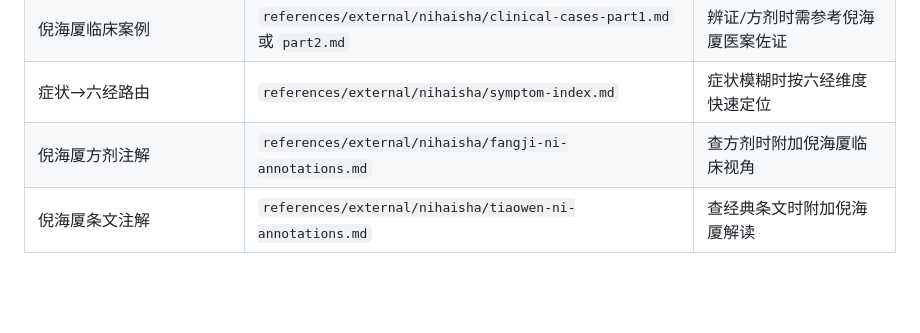
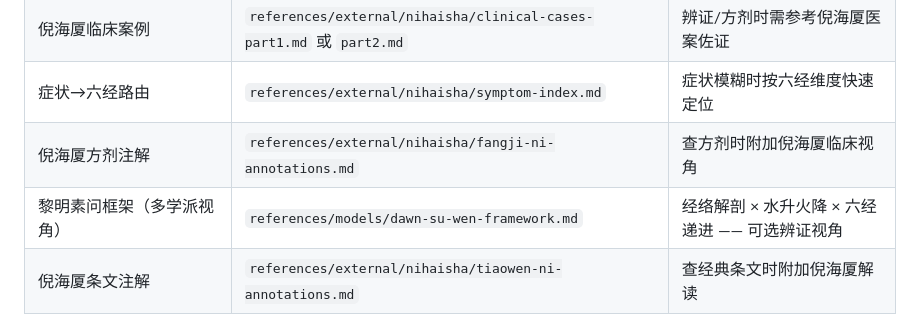
Before and after one commit to yiming777/lingshu-tai, a Markdown page: skills/tcm-knowledge/SKILL.md, the part around the change. GitHub-like rendering; blank space fills up the shorter version.

Commit message:
feat(model): 黎明素问六经经络解剖框架 v0.1
- 新文件: references/models/dawn-su-wen-framework.md
- 水升火降大循环 + 六经路径定位 + 药物重新理解 + 方根映射
- SKILL.md 路由更新——可选多学派辨证视角
- 来源索引覆盖 633 篇 PDF

```diff
--- a/skills/tcm-knowledge/SKILL.md
+++ b/skills/tcm-knowledge/SKILL.md
@@ -40,6 +40,7 @@ metadata:
 | 倪海厦临床案例 | `references/external/nihaisha/clinical-cases-part1.md` 或 `part2.md` | 辨证/方剂时需参考倪海厦医案佐证 |
 | 症状→六经路由 | `references/external/nihaisha/symptom-index.md` | 症状模糊时按六经维度快速定位 |
 | 倪海厦方剂注解 | `references/external/nihaisha/fangji-ni-annotations.md` | 查方剂时附加倪海厦临床视角 |
+| 黎明素问框架（多学派视角） | `references/models/dawn-su-wen-framework.md` | 经络解剖 × 水升火降 × 六经递进 —— 可选辨证视角 |
 | 倪海厦条文注解 | `references/external/nihaisha/tiaowen-ni-annotations.md` | 查经典条文时附加倪海厦解读 |
 
 ## 加载策略
```
Also changed, not shown: 1 other file.
